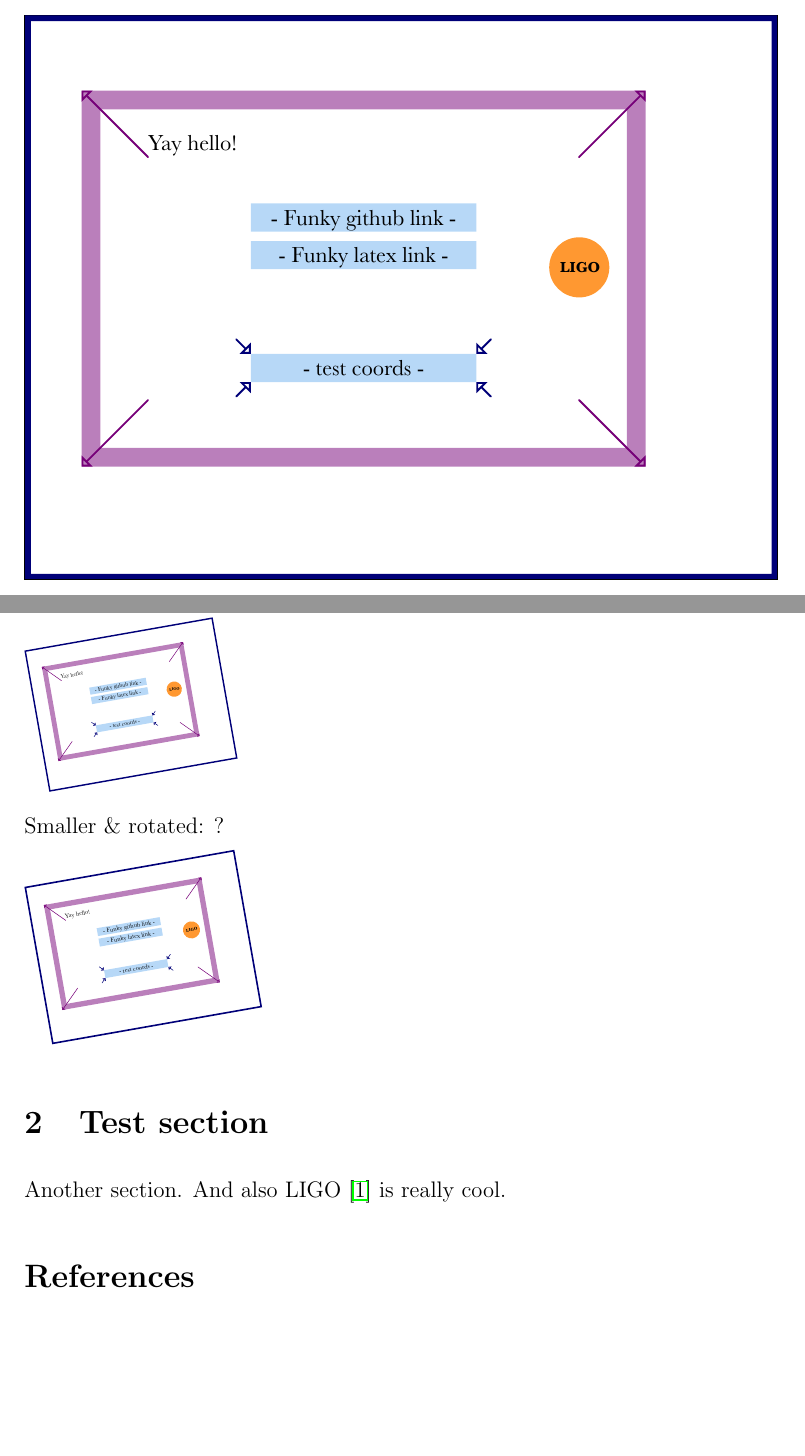
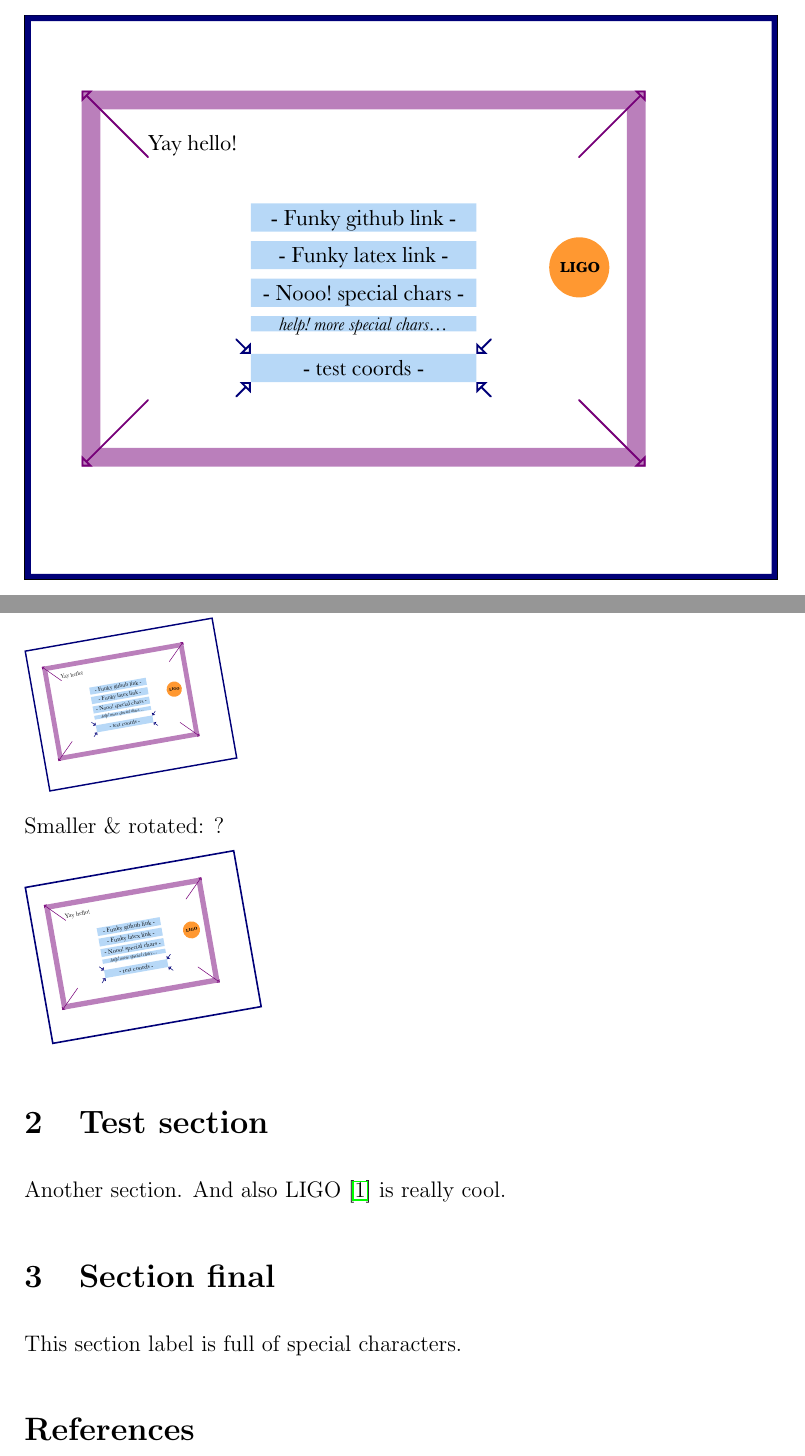
Before and after one commit to phfaist/ltxpdflinks, a LaTeX document (test_latex/testlatex.tex, which reads phflplx/phflplx.sty): two parts of pages 1 and 4 of 4, joined at a grey line, cut so that both start at the same text, the shorter picture padded with empty space. Compiled offline with pdfLaTeX.

```diff
--- a/phflplx/phflplx.sty
+++ b/phflplx/phflplx.sty
@@ -35,10 +35,16 @@
   \message{<#1>}%
   \input{#1}%
 }
-\def\lplxIncludeGraphics{%
-  \edef\x{\noexpand\hbox to 0pt{%
-      \noexpand\Ginclude@graphics{\Gin@base\lplxiGraphicExt}}}%
-  \x
+%%\long\def\LPLX#1#2{\begingroup #2\endgroup}
+\let\LPLX\@gobble
+\def\lplxGraphic#1#2{%
+  \def\lplxiGraphicBaseFname{#1}%
+  \def\lplxiGraphicExt{#2}%
+  \def\lplxiGraphicFname{#1#2}%
+  \lplx@IncludeGraphics
+}
+\def\lplxUserSpaceUnitLength#1{%
+  \unitlength=#1\relax
 }
 \newdimen\lplxiBboxWcrdim
 \newdimen\lplxiBboxHcrdim
@@ -47,28 +53,55 @@
   \def\lplxiBboxY{#2}%
   \def\lplxiBboxW{#3}%
   \def\lplxiBboxH{#4}%
-  \ifnum\lplxiBboxX>0\relax\lplx@bboxzerowarn\fi
-  \ifnum\lplxiBboxX<0\relax\lplx@bboxzerowarn\fi
-  \ifnum\lplxiBboxY>0\relax\lplx@bboxzerowarn\fi
-  \ifnum\lplxiBboxY<0\relax\lplx@bboxzerowarn\fi
+  \ifdim\lplxiBboxX\p@>\z@\relax\lplx@bboxzerowarn\fi
+  \ifdim\lplxiBboxX\p@<\z@\relax\lplx@bboxzerowarn\fi
+  \ifdim\lplxiBboxY\p@>\z@\relax\lplx@bboxzerowarn\fi
+  \ifdim\lplxiBboxY\p@<\z@\relax\lplx@bboxzerowarn\fi
 }
 \def\lplx@bboxzerowarn{%
   \PackageWarning{phflplx}{LPLX bounding box is not pinned at (0,0), not supported}%
 }
+\long\def\lplxPicture#1{%
+  \lplx@SetupScaleAndBbox
+  \lplx@a@DoScale{%
+    \begin{picture}(\lplxvCropW,\lplxvCropH)(\lplxvCropX,\lplxvCropY)%
+      #1%
+    \end{picture}%
+  }%
+}
+\def\lplxPutLink{%
+  \ifGin@clip
+    \expandafter\lplx@clipputlink
+  \else
+    \expandafter\lplx@doputlink
+  \fi
+}
+{\catcode`\%=12\relax
+  \gdef\lplx@percent{%}
+}
+\def\lplxHexChar#1{%
+  \lplx@percent#1%
+}
+\def\lplx@IncludeGraphics{%
+  \edef\x{\noexpand\hbox to 0pt{%
+      \noexpand\Ginclude@graphics{\Gin@base\lplxiGraphicExt}}}%
+  \x
+}
 \def\lplx@noscale{1,!}
 \def\lplx@exclam{!}
-\def\lplxSetupScaleAndBbox{%
+\def\lplx@a@DoScale{}%
+\def\lplx@SetupScaleAndBbox{%
   \def\lplx@tmp{\Gin@scalex,\Gin@scaley}%
   \ifx\lplx@tmp\lplx@noscale%
-    \def\lplxaDoScale{}%
+    \def\lplx@a@DoScale{}%
   \else
     \ifx\Gin@scaley\lplx@exclam
-      \edef\lplxaDoScale{\noexpand\scalebox{\Gin@scalex}}%
+      \edef\lplx@a@DoScale{\noexpand\scalebox{\Gin@scalex}}%
     \else
       \ifx\Gin@scalex\lplx@exclam
-        \edef\lplxaDoScale{\noexpand\scalebox{\Gin@scaley}}%
+        \edef\lplx@a@DoScale{\noexpand\scalebox{\Gin@scaley}}%
       \else
-        \edef\lplxaDoScale{\noexpand\scalebox{\Gin@scalex}[\Gin@scaley]}%
+        \edef\lplx@a@DoScale{\noexpand\scalebox{\Gin@scalex}[\Gin@scaley]}%
       \fi
     \fi
   \fi
@@ -77,13 +110,6 @@
   \edef\lplxvCropW{\strip@pt\dimexpr\Gin@urx pt-\Gin@llx pt\relax}%
   \edef\lplxvCropH{\strip@pt\dimexpr\Gin@ury pt-\Gin@lly pt\relax}%
 }
-\def\lplxPutLink{%
-  \ifGin@clip
-    \expandafter\lplx@clipputlink
-  \else
-    \expandafter\lplx@doputlink
-  \fi
-}%
 \def\lplx@doputlink#1#2#3#4#5#6{% x,y,w,h,hyperstart,hyperend
   \put(#1,#2){#5{\phantom{\rule{#3bp}{#4bp}}}#6}%
 }%
@@ -130,8 +158,8 @@
   \fi
   \ifdim\lplx@maybeskip\p@>\z@\relax
     \edef\x{\noexpand\lplx@doputlink%
-      {\strip@pt\lplx@tmpx}{\strip@pt\lplx@tmpy}{\strip@pt\lplx@tmpw}{\strip@pt\lplx@tmph}}%
-    \message{*****\detokenize\expandafter{\x}*******}%
+      {\strip@pt\lplx@tmpx}{\strip@pt\lplx@tmpy}%
+      {\strip@pt\lplx@tmpw}{\strip@pt\lplx@tmph}}%
     \x{#5}{#6}%
   \fi
 }%
--- a/test_latex/testlatex.tex
+++ b/test_latex/testlatex.tex
@@ -64,6 +64,12 @@
 
 Another section.  And also LIGO~\cite{Ligo2016} is really cool.
 
+\section{Section final}
+%\label{sec:refth_spec[ialcharsz?xxa.=x}
+\label{sec:ref^th_sp-e:c[ial+charsz?x/xa;.=x}
+
+This section label is full of special characters.
+
 
 \begin{thebibliography}{99}
 \bibitem{Ligo2016} {LIGO Scientific Collaboration and Virgo
```
Also changed, not shown: phflplx/phflplx.pdf, test_latex/testgraphics.pdf, test_latex/testgraphics2.pdf, test_latex/testlatex.pdf, phflplx/phflplx.sty (6 more changed lines), 6 other files.
